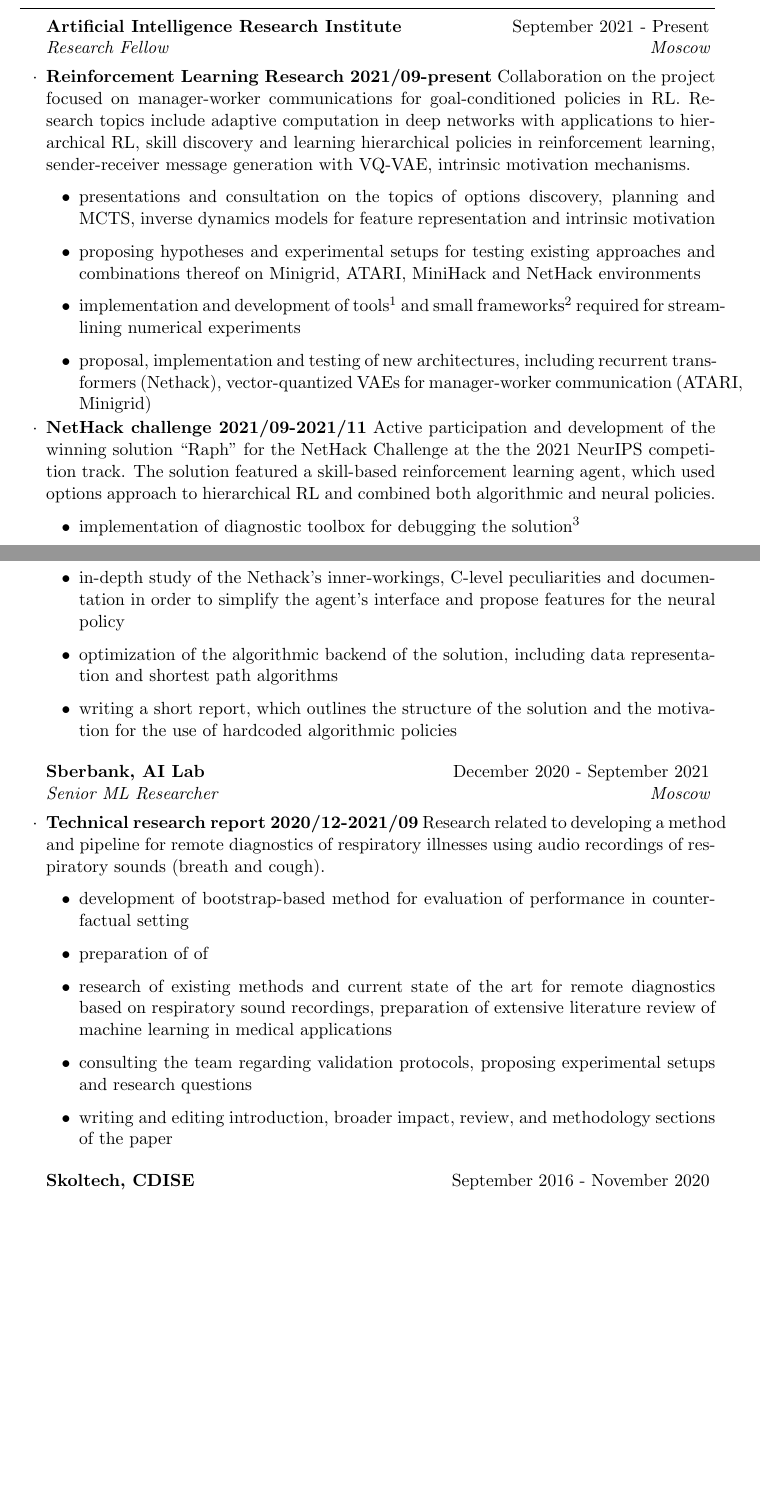
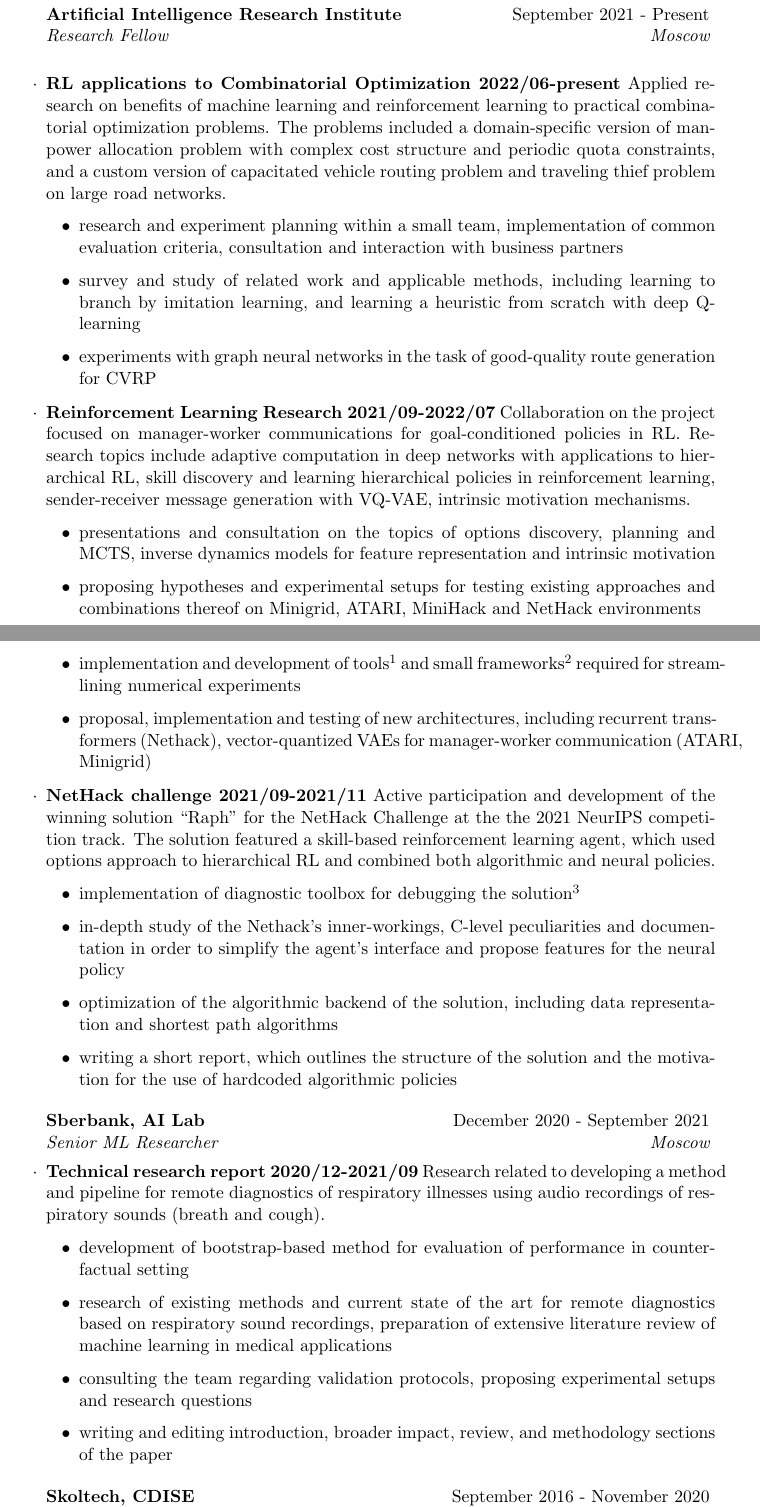
Before and after one commit to ivannz/CV, a LaTeX CV (nazarov_eng.tex): two parts of pages 1 and 2 of 9, joined at a grey line, cut so that both start at the same text, the shorter picture padded with empty space. Compiled offline with pdfLaTeX.

Commit message:
add info on the recent COPT research

```diff
--- a/nazarov_eng.tex
+++ b/nazarov_eng.tex
@@ -59,7 +59,26 @@
 \begin{rSection}{Project and Academic Experience}
 
 \begin{rSubsection}{Artificial Intelligence Research Institute}{September 2021 - Present}{Research Fellow}{Moscow}
-    \item \textbf{Reinforcement Learning Research 2021/09-present}
+    \bigskip
+
+    \item \textbf{RL applications to Combinatorial Optimization 2022/06-present}
+    Applied research on benefits of machine learning and reinforcement learning to practical
+    combinatorial optimization problems. The problems included a domain-specific version of manpower
+    allocation problem with complex cost structure and periodic quota constraints, and a custom version
+    of capacitated vehicle routing problem and traveling thief problem on large road networks.
+    \begin{itemize}
+        \item research and experiment planning within a small team, implementation of common
+        evaluation criteria, consultation and interaction with business partners
+
+        \item survey and study of related work and applicable methods, including learning to
+        branch by imitation learning, and learning a heuristic from scratch with deep Q-learning
+
+        \item experiments with graph neural networks in the task of good-quality route
+        generation for CVRP
+    \end{itemize}
+
+    \medskip
+    \item \textbf{Reinforcement Learning Research 2021/09-2022/07}
     Collaboration on the project focused on manager-worker communications for goal-conditioned
     policies in RL.
     Research topics include adaptive computation in deep networks with applications to
@@ -69,18 +88,22 @@
     \begin{itemize}
         \item presentations and consultation on the topics of options discovery, planning and
         MCTS, inverse dynamics models for feature representation and intrinsic motivation
+
         \item proposing hypotheses and experimental setups for testing existing approaches
         and combinations thereof on Minigrid, ATARI, MiniHack and NetHack environments
+
         \item implementation and development of tools%
             \footnote{\url{https://github.com/ivannz/plyr}}
         and small frameworks%
             \footnote{\url{https://github.com/ivannz/nle_toolbox}}
         required for streamlining numerical experiments
+
         \item proposal, implementation and testing of new architectures, including
         recurrent transformers (Nethack), vector-quantized VAEs for manager-worker
         communication (ATARI, Minigrid)
     \end{itemize}
 
+    \medskip
     \item \textbf{NetHack challenge 2021/09-2021/11}
     Active participation and development of the winning solution ``Raph'' for the NetHack
     Challenge at the the 2021 NeurIPS competition track. The solution featured a skill-based
@@ -106,12 +132,14 @@
     \begin{itemize}
         \item development of bootstrap-based method for evaluation of performance in
         counterfactual setting  % noise and environmental sound contamination in the input data
-        \item preparation of  of
+
         \item research of existing methods and current state of the art for remote diagnostics
         based on respiratory sound recordings, preparation of extensive literature review of
         machine learning in medical applications
+
         \item consulting the team regarding validation protocols, proposing experimental
         setups and research questions
+
         \item writing and editing introduction, broader impact, review, and methodology sections
         of the paper
     \end{itemize}
```
Also changed, not shown: nazarov_eng.tex (3 more changed lines).
